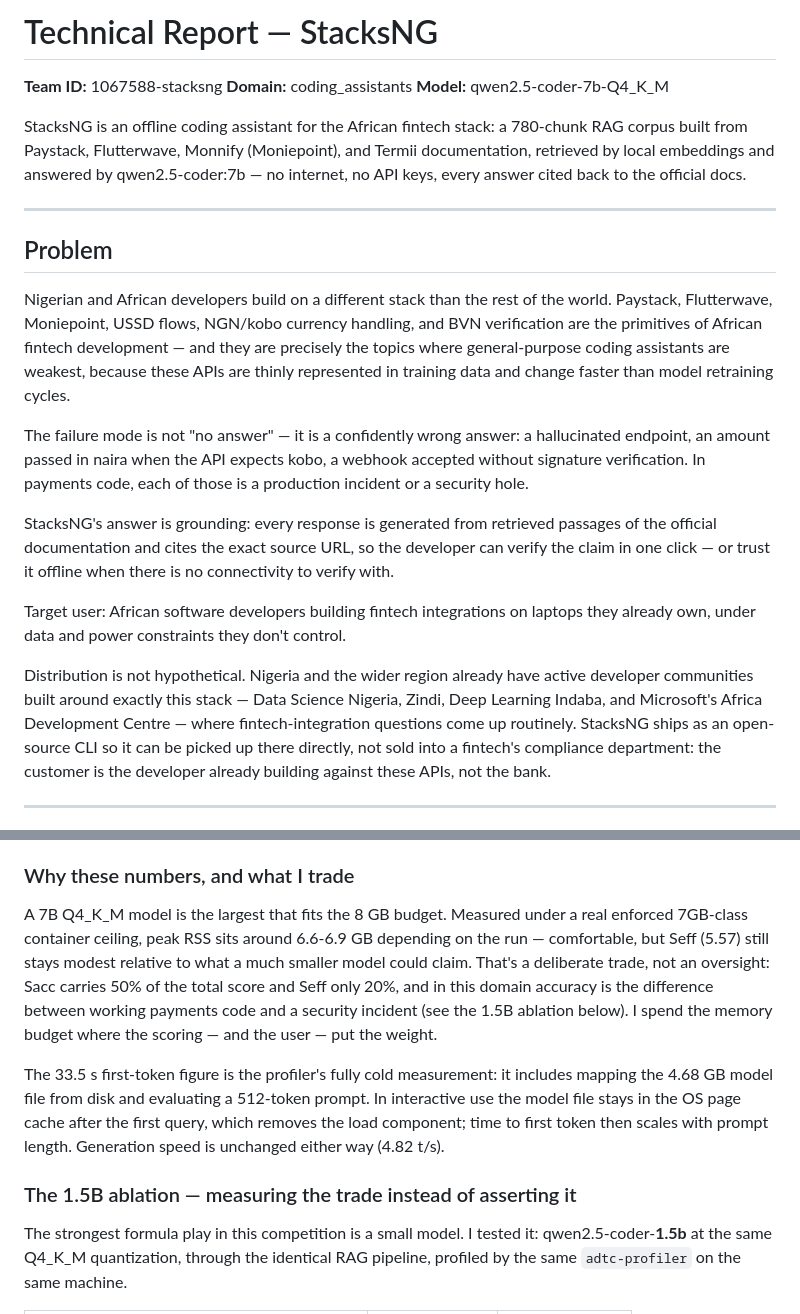
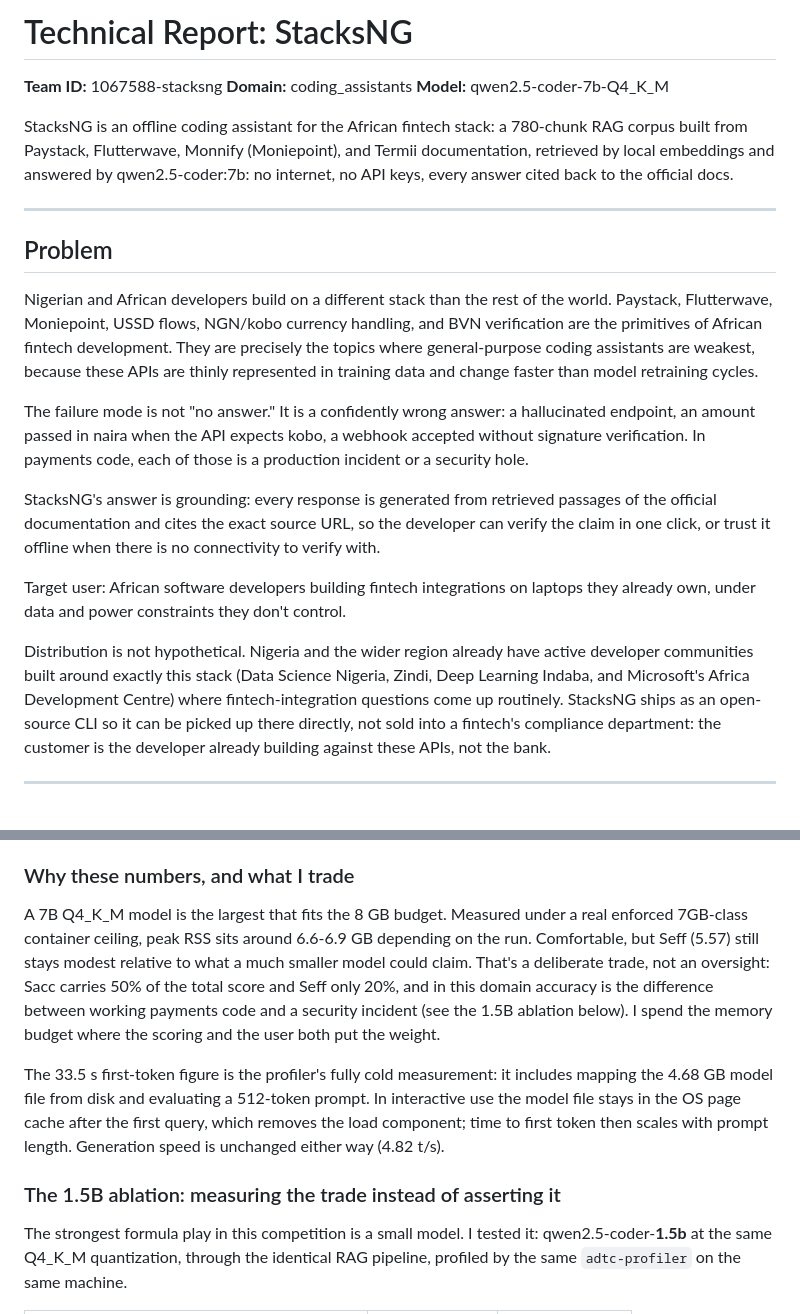
Before and after one commit to dannwaneri/stacksng, a Markdown page: REPORT.md, 2 parts joined by grey strips. Rendered like a GitHub page.

```diff
--- a/REPORT.md
+++ b/REPORT.md
@@ -1,4 +1,4 @@
-# Technical Report — StacksNG
+# Technical Report: StacksNG
 
 **Team ID:** 1067588-stacksng
 **Domain:** coding_assistants
@@ -7,7 +7,7 @@
 StacksNG is an offline coding assistant for the African fintech stack: a
 780-chunk RAG corpus built from Paystack, Flutterwave, Monnify (Moniepoint),
 and Termii documentation, retrieved by local embeddings and answered by
-qwen2.5-coder:7b — no internet, no API keys, every answer cited back to the
+qwen2.5-coder:7b: no internet, no API keys, every answer cited back to the
 official docs.
 
 ---
@@ -17,27 +17,27 @@ official docs.
 Nigerian and African developers build on a different stack than the rest of
 the world. Paystack, Flutterwave, Moniepoint, USSD flows, NGN/kobo currency
 handling, and BVN verification are the primitives of African fintech
-development — and they are precisely the topics where general-purpose coding
+development. They are precisely the topics where general-purpose coding
 assistants are weakest, because these APIs are thinly represented in training
 data and change faster than model retraining cycles.
 
-The failure mode is not "no answer" — it is a confidently wrong answer: a
+The failure mode is not "no answer." It is a confidently wrong answer: a
 hallucinated endpoint, an amount passed in naira when the API expects kobo, a
 webhook accepted without signature verification. In payments code, each of
 those is a production incident or a security hole.
 
 StacksNG's answer is grounding: every response is generated from retrieved
 passages of the official documentation and cites the exact source URL, so the
-developer can verify the claim in one click — or trust it offline when there
+developer can verify the claim in one click, or trust it offline when there
 is no connectivity to verify with.
 
 Target user: African software developers building fintech integrations on
 laptops they already own, under data and power constraints they don't control.
 
 Distribution is not hypothetical. Nigeria and the wider region already have
-active developer communities built around exactly this stack — Data Science
+active developer communities built around exactly this stack (Data Science
 Nigeria, Zindi, Deep Learning Indaba, and Microsoft's Africa Development
-Centre — where fintech-integration questions come up routinely. StacksNG
+Centre) where fintech-integration questions come up routinely. StacksNG
 ships as an open-source CLI so it can be picked up there directly, not sold
 into a fintech's compliance department: the customer is the developer
 already building against these APIs, not the bank.
@@ -217,12 +217,12 @@ reference-faithful single measurement.
 
 A 7B Q4_K_M model is the largest that fits the 8 GB budget. Measured under a
 real enforced 7GB-class container ceiling, peak RSS sits around 6.6-6.9 GB
-depending on the run — comfortable, but Seff (5.57) still stays modest
+depending on the run. Comfortable, but Seff (5.57) still stays modest
 relative to what a much smaller model could claim. That's a deliberate trade,
 not an oversight: Sacc carries 50% of the total score and Seff only 20%, and
 in this domain accuracy is the difference between working payments code and
 a security incident (see the 1.5B ablation below). I spend the memory
-budget where the scoring — and the user — put the weight.
+budget where the scoring and the user both put the weight.
 
 The 33.5 s first-token figure is the profiler's fully cold measurement: it
 includes mapping the 4.68 GB model file from disk and evaluating a 512-token
@@ -230,7 +230,7 @@ prompt. In interactive use the model file stays in the OS page cache after
 the first query, which removes the load component; time to first token then
 scales with prompt length. Generation speed is unchanged either way (4.82 t/s).
 
-### The 1.5B ablation — measuring the trade instead of asserting it
+### The 1.5B ablation: measuring the trade instead of asserting it
 
 The strongest formula play in this competition is a small model. I tested
 it: qwen2.5-coder-**1.5b** at the same Q4_K_M quantization, through the
```
Also changed, not shown: other parts of REPORT.md (+34 -34 lines).
